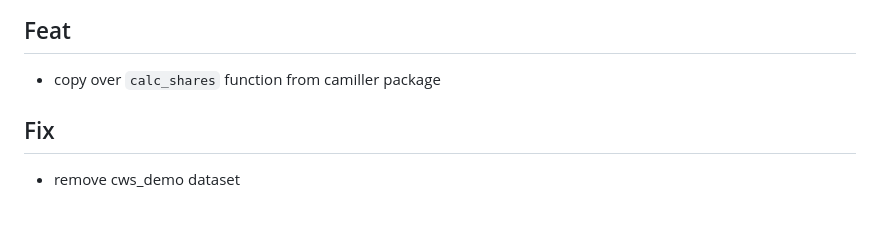
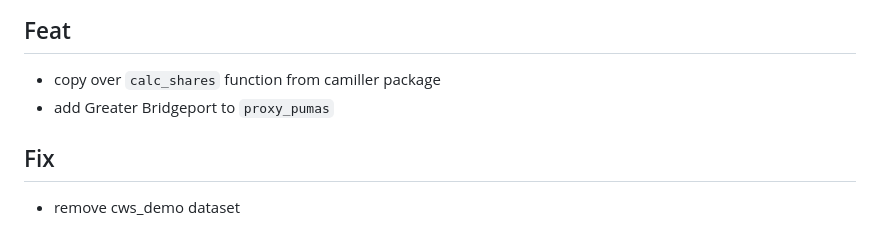
Before and after one commit to CT-Data-Haven/cwi, a Markdown page: NEWS.md, the part around one of its changes. Drawn GitHub-style.

```diff
--- a/NEWS.md
+++ b/NEWS.md
@@ -3,6 +3,7 @@
 ## Feat
 
 - copy over `calc_shares` function from camiller package
+- add Greater Bridgeport to `proxy_pumas`
 
 ## Fix
 
```
Also changed, not shown: other parts of NEWS.md (+5 -5 lines).
